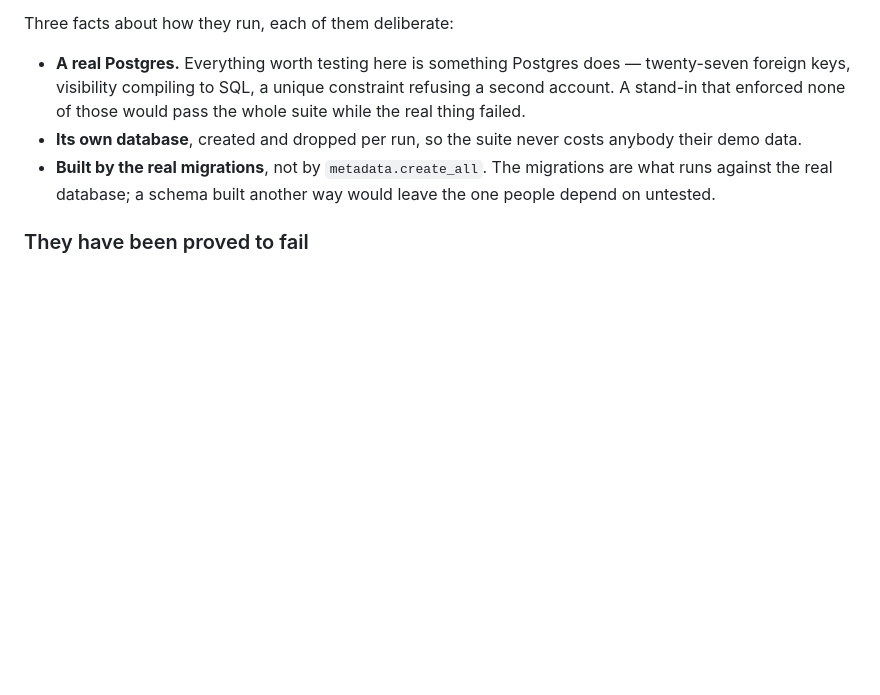
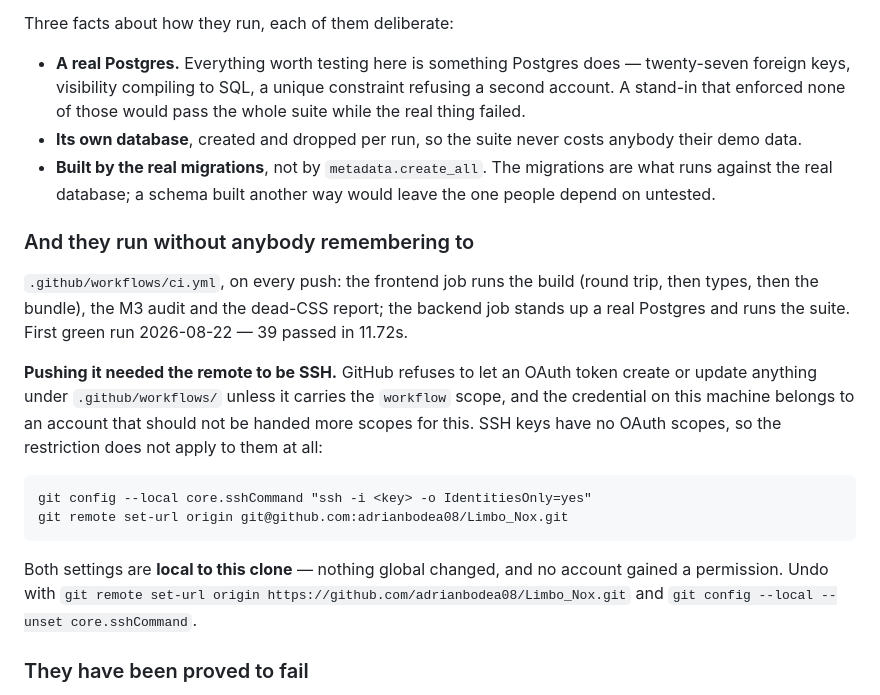
Before and after one commit to adrianbodea08/Limbo_Nox, a Markdown page: docs/RUNNING.md, the part around the change. Drawn GitHub-style; blank space fills up the shorter version.

````diff
--- a/docs/RUNNING.md
+++ b/docs/RUNNING.md
@@ -201,6 +201,29 @@ Three facts about how they run, each of them deliberate:
   are what runs against the real database; a schema built another way would
   leave the one people depend on untested.
 
+### And they run without anybody remembering to
+
+`.github/workflows/ci.yml`, on every push: the frontend job runs the build
+(round trip, then types, then the bundle), the M3 audit and the dead-CSS
+report; the backend job stands up a real Postgres and runs the suite. First
+green run 2026-08-22 — 39 passed in 11.72s.
+
+**Pushing it needed the remote to be SSH.** GitHub refuses to let an OAuth
+token create or update anything under `.github/workflows/` unless it carries
+the `workflow` scope, and the credential on this machine belongs to an account
+that should not be handed more scopes for this. SSH keys have no OAuth scopes,
+so the restriction does not apply to them at all:
+
+```
+git config --local core.sshCommand "ssh -i <key> -o IdentitiesOnly=yes"
+git remote set-url origin git@github.com:adrianbodea08/Limbo_Nox.git
+```
+
+Both settings are **local to this clone** — nothing global changed, and no
+account gained a permission. Undo with `git remote set-url origin
+https://github.com/adrianbodea08/Limbo_Nox.git` and
+`git config --local --unset core.sshCommand`.
+
 ### They have been proved to fail
 
 The permission tests are regressions for a leak that existed on 2026-08-22, and
````
Also changed, not shown: docs/STATE.md (+12 -10 lines).
